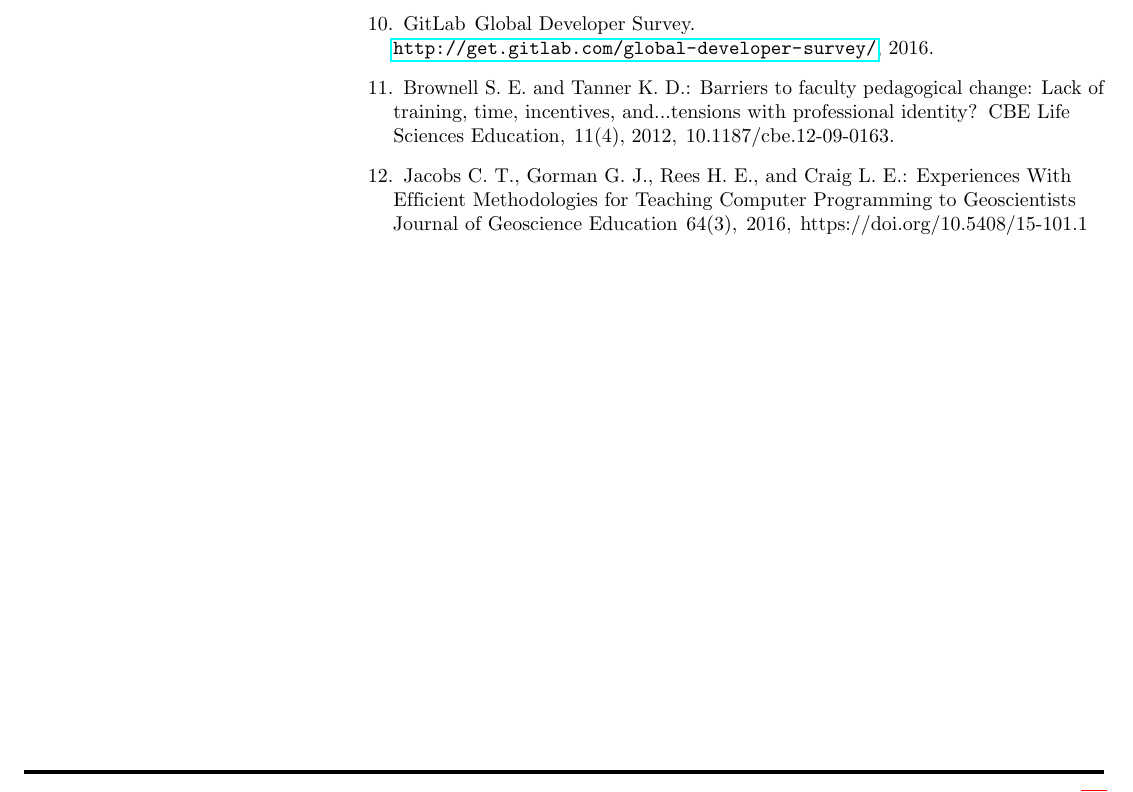
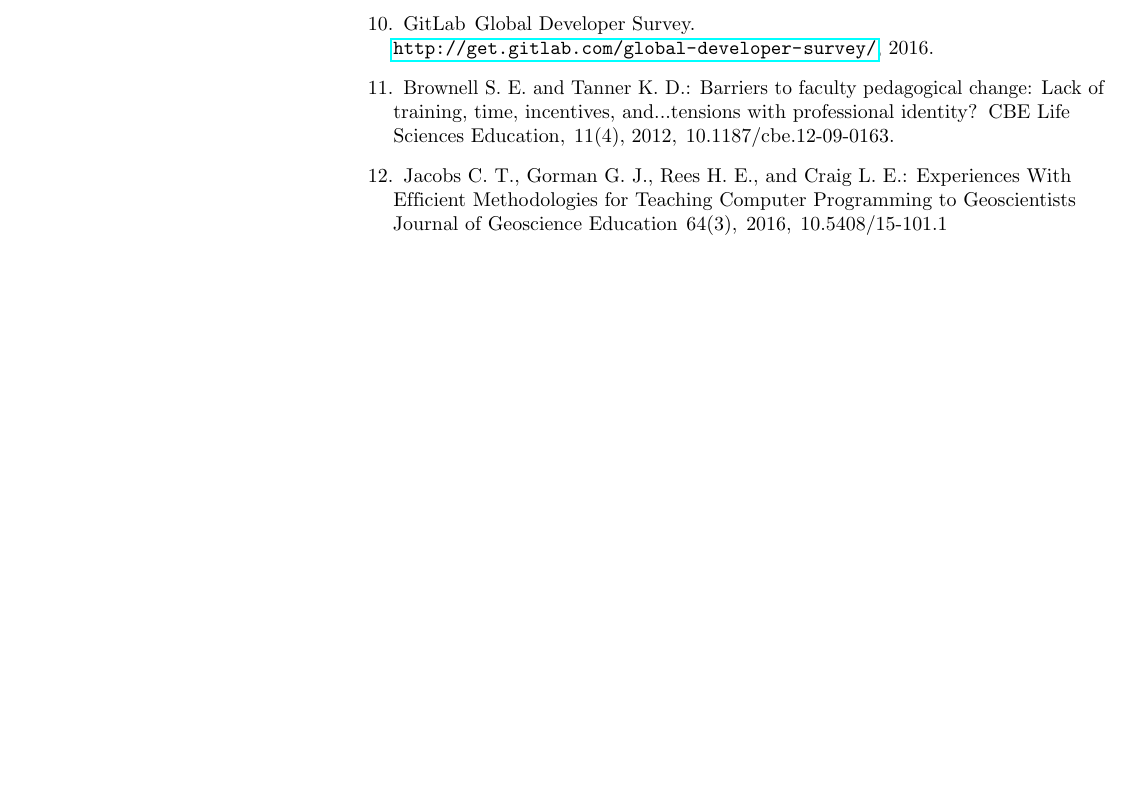
Before and after one commit to swcarpentry/collaborative-lesson-development, a LaTeX document (paper.tex): part of page 8 of 11, cut so that both start at the same text, the shorter picture padded with empty space. Compiled offline with pdfLaTeX.

Commit message:
Fixing DOI

```diff
--- a/paper.tex
+++ b/paper.tex
@@ -760,7 +760,7 @@ Experiences With Efficient Methodologies for Teaching Computer Programming to Ge
 \newblock Journal of Geoscience Education
 \newblock 64(3),
 \newblock 2016,
-\newblock https://doi.org/10.5408/15-101.1
+\newblock 10.5408/15-101.1
 
 \end{thebibliography}
 
```
